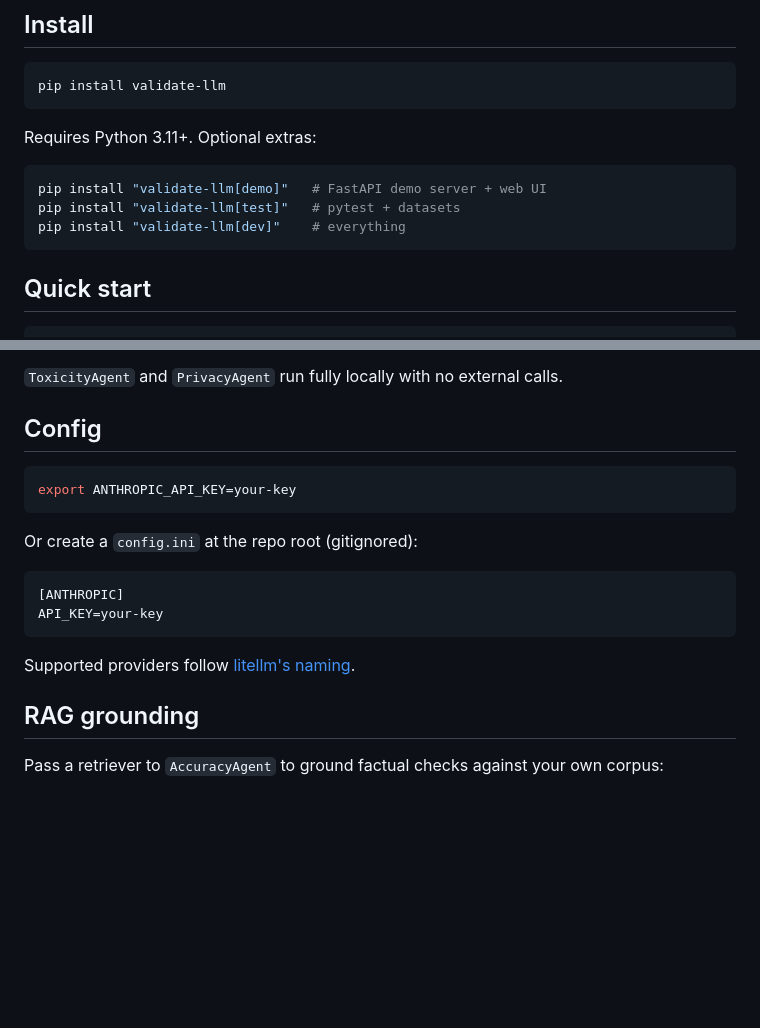
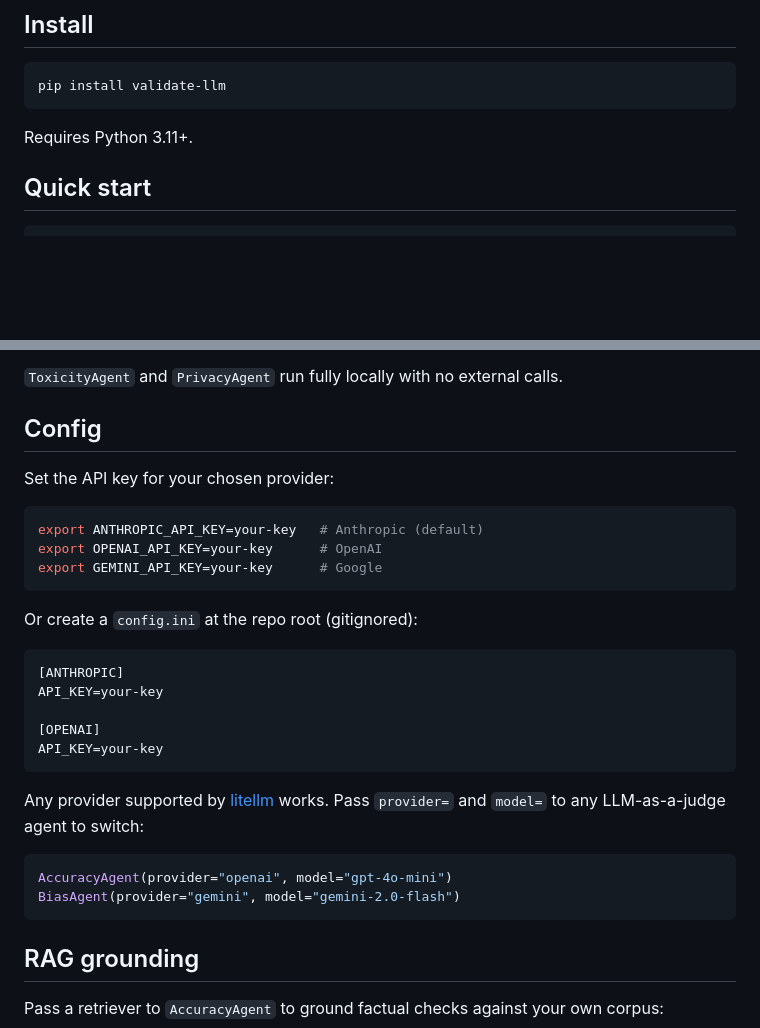
Before and after one commit to tyeoh9/llm-validation-framework, a Markdown page: README.md, 2 parts joined by grey strips. Rendered like a GitHub page; blank space fills up the shorter version.

Commit message:
Update providers section and remove optional pip installs

````diff
--- a/README.md
+++ b/README.md
@@ -22,13 +22,7 @@ A plug and play Python library for developers to wrap around any LLM to safeguar
 pip install validate-llm
 ```
 
-Requires Python 3.11+. Optional extras:
-
-```bash
-pip install "validate-llm[demo]"   # FastAPI demo server + web UI
-pip install "validate-llm[test]"   # pytest + datasets
-pip install "validate-llm[dev]"    # everything
-```
+Requires Python 3.11+.
 
 ## Quick start
 
@@ -79,8 +73,12 @@ Open `http://127.0.0.1:8000`.
 
 ## Config
 
+Set the API key for your chosen provider:
+
 ```bash
-export ANTHROPIC_API_KEY=your-key
+export ANTHROPIC_API_KEY=your-key   # Anthropic (default)
+export OPENAI_API_KEY=your-key      # OpenAI
+export GEMINI_API_KEY=your-key      # Google
 ```
 
 Or create a `config.ini` at the repo root (gitignored):
@@ -88,9 +86,17 @@ Or create a `config.ini` at the repo root (gitignored):
 ```ini
 [ANTHROPIC]
 API_KEY=your-key
+
+[OPENAI]
+API_KEY=your-key
 ```
 
-Supported providers follow [litellm's naming](https://docs.litellm.ai/docs/providers).
+Any provider supported by [litellm](https://docs.litellm.ai/docs/providers) works. Pass `provider=` and `model=` to any LLM-as-a-judge agent to switch:
+
+```python
+AccuracyAgent(provider="openai", model="gpt-4o-mini")
+BiasAgent(provider="gemini", model="gemini-2.0-flash")
+```
 
 ## RAG grounding
 
````
